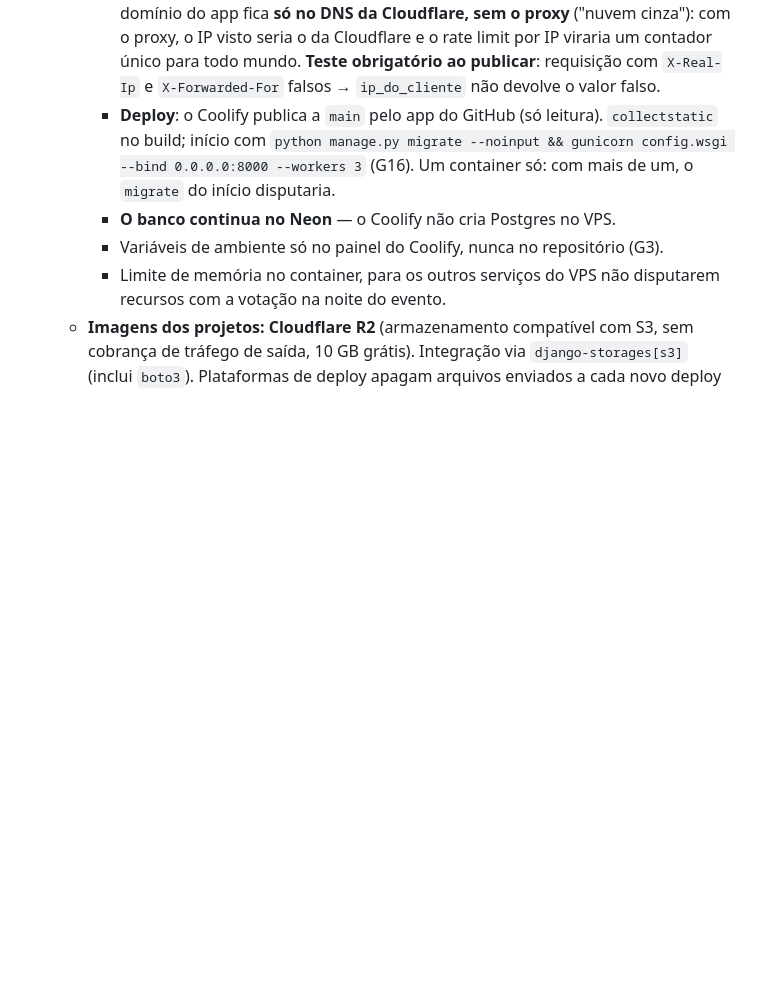
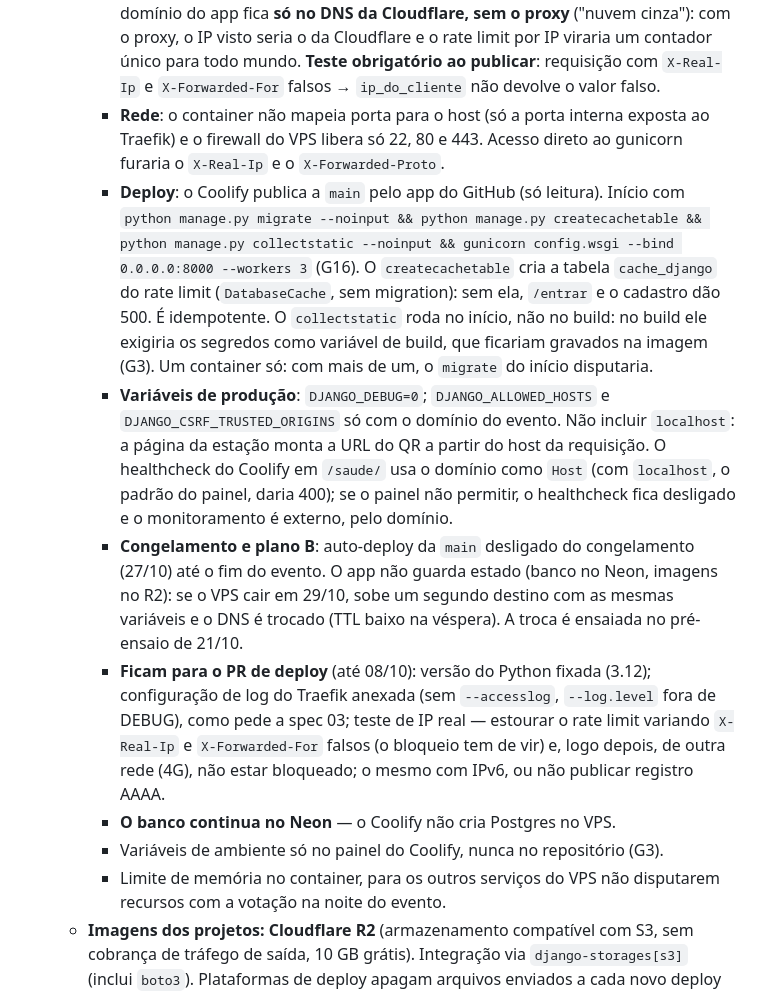
Before and after one commit to guilhermepama/vitrine-cps, a Markdown page: docs/02-decisoes.md, the part around the change. GitHub-like rendering; blank space fills up the shorter version.

Commit message:
docs: ADR-006 com createcachetable, rede, variáveis e plano B (revisão do #30)
- início: migrate, createcachetable (tabela do rate limit) e collectstatic
  fora do build (segredos não vão para a imagem, G3)
- container sem porta mapeada; firewall só 22/80/443
- ALLOWED_HOSTS/CSRF só com o domínio, sem localhost; healthcheck pelo domínio
- congelamento do auto-deploy e plano B para o dia do evento
- itens que ficam para o PR de deploy

Co-Authored-By: Claude Opus 5.5 <noreply@anthropic.com>
Claude-Session: https://claude.ai/code/session_01KoGoqAFcJF9T142RcxCF3j

```diff
--- a/docs/02-decisoes.md
+++ b/docs/02-decisoes.md
@@ -214,11 +214,38 @@ Formato:
       único para todo mundo. **Teste obrigatório ao publicar**: requisição
       com `X-Real-Ip` e `X-Forwarded-For` falsos → `ip_do_cliente` não
       devolve o valor falso.
+    - **Rede**: o container não mapeia porta para o host (só a porta
+      interna exposta ao Traefik) e o firewall do VPS libera só 22, 80 e
+      443. Acesso direto ao gunicorn furaria o `X-Real-Ip` e o
+      `X-Forwarded-Proto`.
     - **Deploy**: o Coolify publica a `main` pelo app do GitHub (só
-      leitura). `collectstatic` no build; início com
-      `python manage.py migrate --noinput && gunicorn config.wsgi --bind 0.0.0.0:8000 --workers 3`
-      (G16). Um container só: com mais de um, o `migrate` do início
-      disputaria.
+      leitura). Início com
+      `python manage.py migrate --noinput && python manage.py createcachetable && python manage.py collectstatic --noinput && gunicorn config.wsgi --bind 0.0.0.0:8000 --workers 3`
+      (G16). O `createcachetable` cria a tabela `cache_django` do
+      rate limit (`DatabaseCache`, sem migration): sem ela, `/entrar` e o
+      cadastro dão 500. É idempotente. O `collectstatic` roda no início,
+      não no build: no build ele exigiria os segredos como variável de
+      build, que ficariam gravados na imagem (G3). Um container só: com
+      mais de um, o `migrate` do início disputaria.
+    - **Variáveis de produção**: `DJANGO_DEBUG=0`; `DJANGO_ALLOWED_HOSTS`
+      e `DJANGO_CSRF_TRUSTED_ORIGINS` só com o domínio do evento. Não
+      incluir `localhost`: a página da estação monta a URL do QR a partir
+      do host da requisição. O healthcheck do Coolify em `/saude/` usa o
+      domínio como `Host` (com `localhost`, o padrão do painel, daria
+      400); se o painel não permitir, o healthcheck fica desligado e o
+      monitoramento é externo, pelo domínio.
+    - **Congelamento e plano B**: auto-deploy da `main` desligado do
+      congelamento (27/10) até o fim do evento. O app não guarda estado
+      (banco no Neon, imagens no R2): se o VPS cair em 29/10, sobe um
+      segundo destino com as mesmas variáveis e o DNS é trocado (TTL baixo
+      na véspera). A troca é ensaiada no pré-ensaio de 21/10.
+    - **Ficam para o PR de deploy** (até 08/10): versão do Python fixada
+      (3.12); configuração de log do Traefik anexada (sem `--accesslog`,
+      `--log.level` fora de DEBUG), como pede a spec 03; teste de IP real
+      — estourar o rate limit variando `X-Real-Ip` e `X-Forwarded-For`
+      falsos (o bloqueio tem de vir) e, logo depois, de outra rede (4G),
+      não estar bloqueado; o mesmo com IPv6, ou não publicar registro
+      AAAA.
     - **O banco continua no Neon** — o Coolify não cria Postgres no VPS.
     - Variáveis de ambiente só no painel do Coolify, nunca no repositório
       (G3).
```
